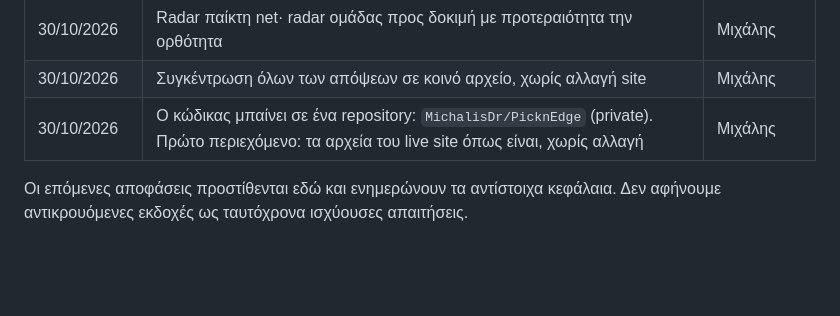
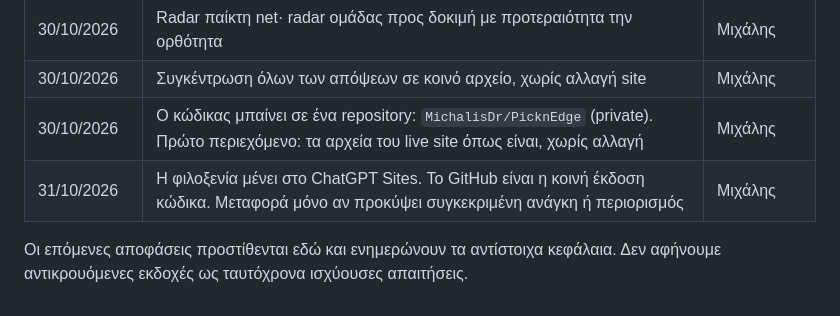
Before and after one commit to MichalisDr/PicknEdge, a Markdown page: PLAN.md, the part around the change. GitHub-like rendering; blank space fills up the shorter version.

```diff
--- a/PLAN.md
+++ b/PLAN.md
@@ -343,5 +343,6 @@ ChatGPT:
 | 30/10/2026 | Radar παίκτη net· radar ομάδας προς δοκιμή με προτεραιότητα την ορθότητα | Μιχάλης |
 | 30/10/2026 | Συγκέντρωση όλων των απόψεων σε κοινό αρχείο, χωρίς αλλαγή site | Μιχάλης |
 | 30/10/2026 | Ο κώδικας μπαίνει σε ένα repository: `MichalisDr/PicknEdge` (private). Πρώτο περιεχόμενο: τα αρχεία του live site όπως είναι, χωρίς αλλαγή | Μιχάλης |
+| 31/10/2026 | Η φιλοξενία μένει στο ChatGPT Sites. Το GitHub είναι η κοινή έκδοση κώδικα. Μεταφορά μόνο αν προκύψει συγκεκριμένη ανάγκη ή περιορισμός | Μιχάλης |
 
 Οι επόμενες αποφάσεις προστίθενται εδώ και ενημερώνουν τα αντίστοιχα κεφάλαια. Δεν αφήνουμε αντικρουόμενες εκδοχές ως ταυτόχρονα ισχύουσες απαιτήσεις.
```
Also changed, not shown: ARCHITECTURE.md (+7 -1 lines).
